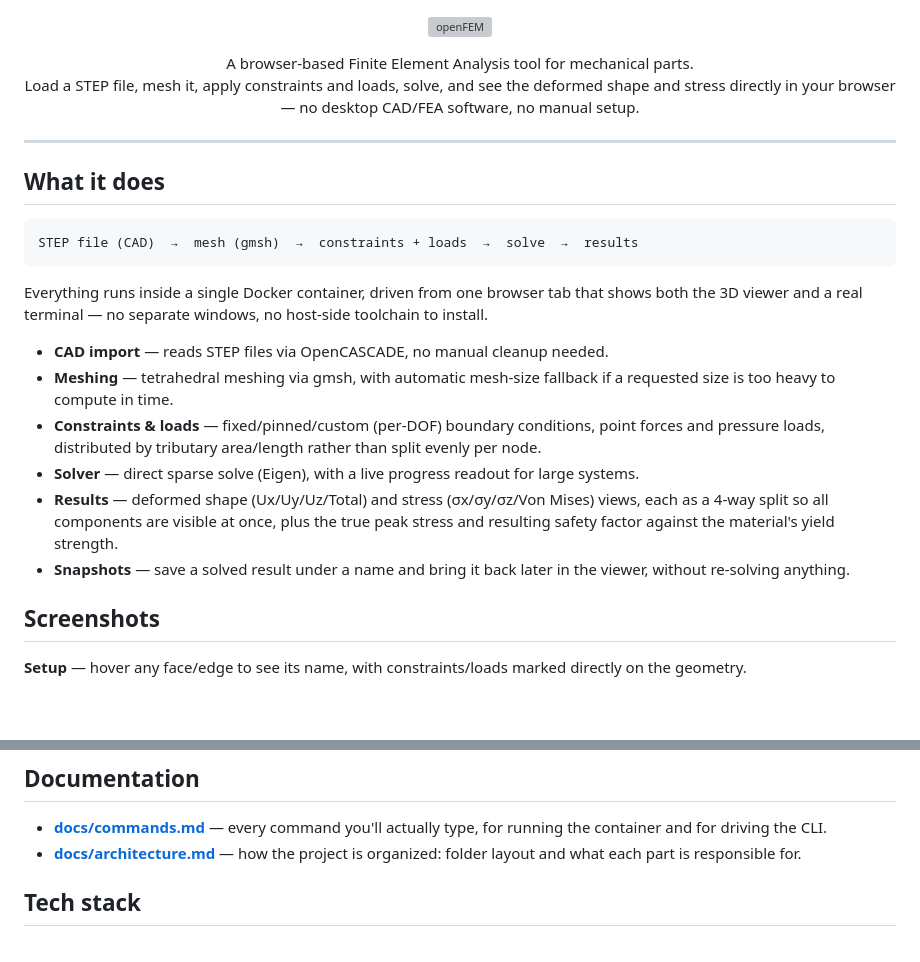
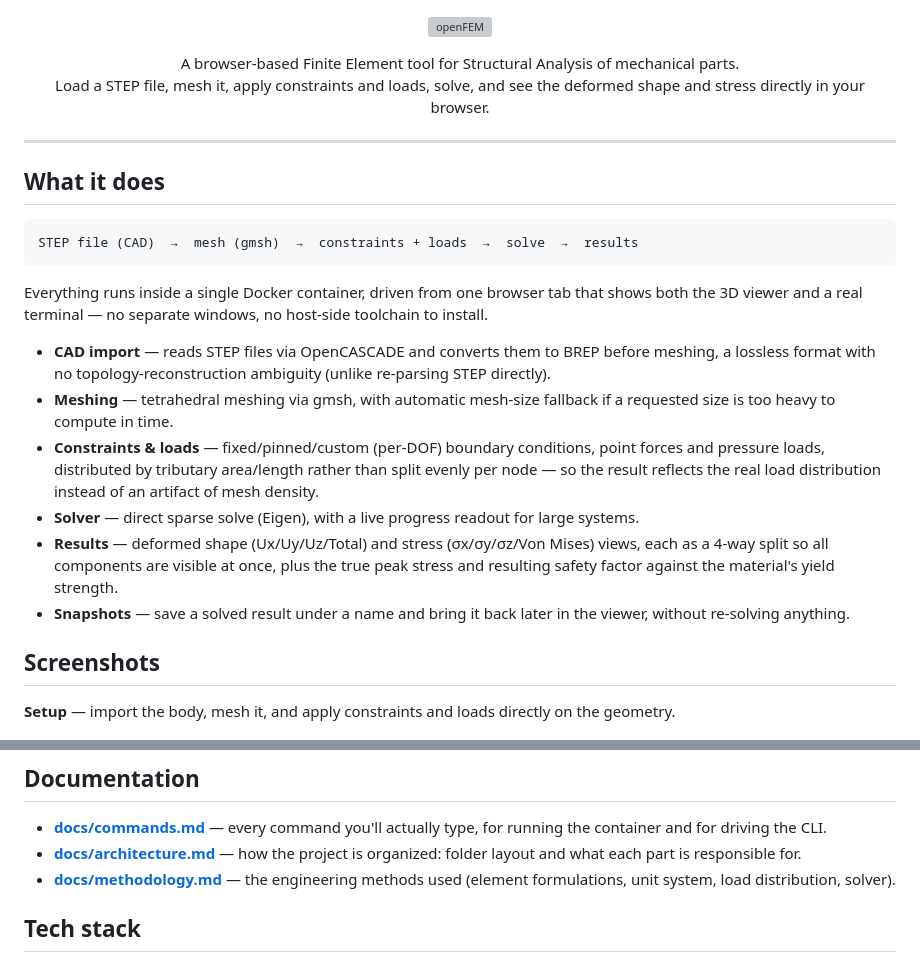
Before and after one commit to Destrot1/openFEM, a Markdown page: README.md, 2 parts joined by grey strips. GitHub-like rendering; blank space fills up the shorter version; grey boxes are pictures that could not be loaded.

Commit message:
documentation: readme update

```diff
--- a/README.md
+++ b/README.md
@@ -3,10 +3,9 @@
 </p>
 
 <p align="center">
-  A browser-based Finite Element Analysis tool for mechanical parts.<br>
+  A browser-based Finite Element tool for Structural Analysis of mechanical parts.<br>
   Load a STEP file, mesh it, apply constraints and loads, solve, and see the
-  deformed shape and stress directly in your browser — no desktop CAD/FEA
-  software, no manual setup.
+  deformed shape and stress directly in your browser.
 </p>
 
 ---
@@ -21,12 +20,15 @@ Everything runs inside a single Docker container, driven from one browser tab
 that shows both the 3D viewer and a real terminal — no separate windows, no
 host-side toolchain to install.
 
-- **CAD import** — reads STEP files via OpenCASCADE, no manual cleanup needed.
+- **CAD import** — reads STEP files via OpenCASCADE and converts them to
+  BREP before meshing, a lossless format with no topology-reconstruction
+  ambiguity (unlike re-parsing STEP directly).
 - **Meshing** — tetrahedral meshing via gmsh, with automatic mesh-size
   fallback if a requested size is too heavy to compute in time.
 - **Constraints & loads** — fixed/pinned/custom (per-DOF) boundary
   conditions, point forces and pressure loads, distributed by tributary
-  area/length rather than split evenly per node.
+  area/length rather than split evenly per node — so the result reflects
+  the real load distribution instead of an artifact of mesh density.
 - **Solver** — direct sparse solve (Eigen), with a live progress readout for
   large systems.
 - **Results** — deformed shape (Ux/Uy/Uz/Total) and stress (σx/σy/σz/Von
@@ -38,8 +40,8 @@ host-side toolchain to install.
 
 ## Screenshots
 
-**Setup** — hover any face/edge to see its name, with constraints/loads
-marked directly on the geometry.
+**Setup** — import the body, mesh it, and apply constraints and loads
+directly on the geometry.
 
 ![Setup view](docs/images/setup_window.png)
 
@@ -76,6 +78,8 @@ See **[docs/commands.md](docs/commands.md)** for the full command reference
   type, for running the container and for driving the CLI.
 - **[docs/architecture.md](docs/architecture.md)** — how the project is
   organized: folder layout and what each part is responsible for.
+- **[docs/methodology.md](docs/methodology.md)** — the engineering methods
+  used (element formulations, unit system, load distribution, solver).
 
 ## Tech stack
 
```
Also changed, not shown: other parts of README.md (+1 -1 lines).
